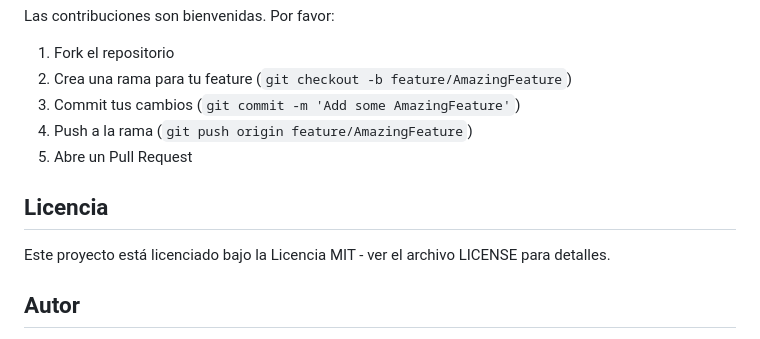
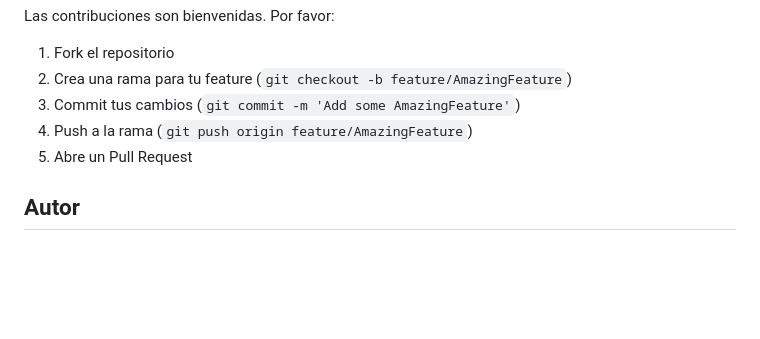
Before and after one commit to EfrenRoblesGomez/gestion_escolar, a Markdown page: README.md, the part around the change. GitHub-like rendering; blank space fills up the shorter version.

Commit message:
Delete license information from README
Removed license section from README

```diff
--- a/README.md
+++ b/README.md
@@ -264,10 +264,6 @@ Las contribuciones son bienvenidas. Por favor:
 4. Push a la rama (`git push origin feature/AmazingFeature`)
 5. Abre un Pull Request
 
-## Licencia
-
-Este proyecto está licenciado bajo la Licencia MIT - ver el archivo LICENSE para detalles.
-
 ## Autor
 
 **Efrén Alexander Robles Gómez**
```
